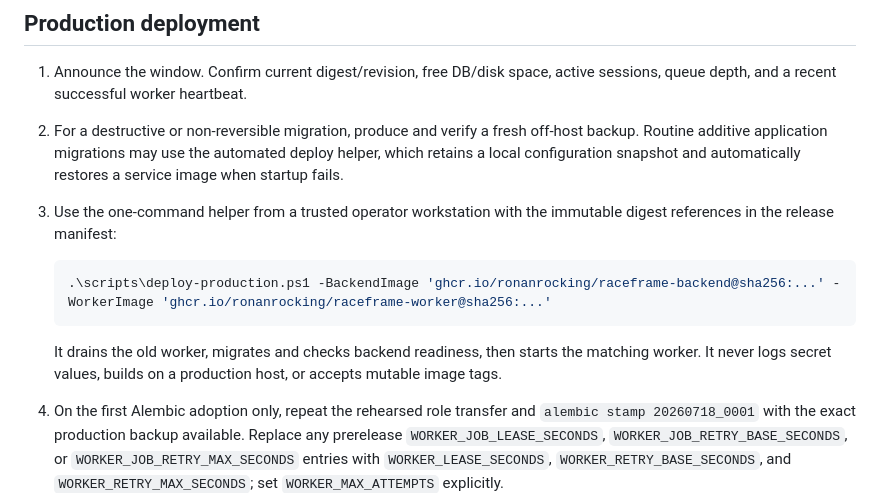
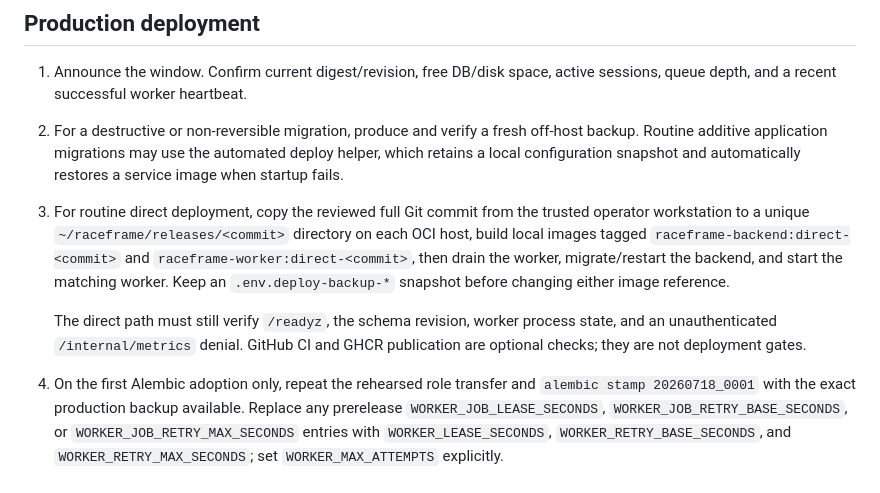
Before and after one commit to ronanrocking/RaceFrame, a Markdown page: docs/operations/release-and-rollback.md, the part around the change. Drawn GitHub-style.

````diff
--- a/docs/operations/release-and-rollback.md
+++ b/docs/operations/release-and-rollback.md
@@ -67,16 +67,17 @@ Never stamp it based only on its age or application version.
    off-host backup. Routine additive application migrations may use the
    automated deploy helper, which retains a local configuration snapshot and
    automatically restores a service image when startup fails.
-3. Use the one-command helper from a trusted operator workstation with the
-   immutable digest references in the release manifest:
+3. For routine direct deployment, copy the reviewed full Git commit from the
+   trusted operator workstation to a unique `~/raceframe/releases/<commit>`
+   directory on each OCI host, build local images tagged
+   `raceframe-backend:direct-<commit>` and
+   `raceframe-worker:direct-<commit>`, then drain the worker, migrate/restart
+   the backend, and start the matching worker. Keep an `.env.deploy-backup-*`
+   snapshot before changing either image reference.
 
-   ```powershell
-   .\scripts\deploy-production.ps1 -BackendImage 'ghcr.io/ronanrocking/raceframe-backend@sha256:...' -WorkerImage 'ghcr.io/ronanrocking/raceframe-worker@sha256:...'
-   ```
-
-   It drains the old worker, migrates and checks backend readiness, then starts
-   the matching worker. It never logs secret values, builds on a production
-   host, or accepts mutable image tags.
+   The direct path must still verify `/readyz`, the schema revision, worker
+   process state, and an unauthenticated `/internal/metrics` denial. GitHub CI
+   and GHCR publication are optional checks; they are not deployment gates.
 4. On the first Alembic adoption only, repeat the rehearsed role transfer and
    `alembic stamp 20260718_0001` with the exact production backup available.
    Replace any prerelease `WORKER_JOB_LEASE_SECONDS`,
````
Also changed, not shown: README.md (+5 -8 lines).
